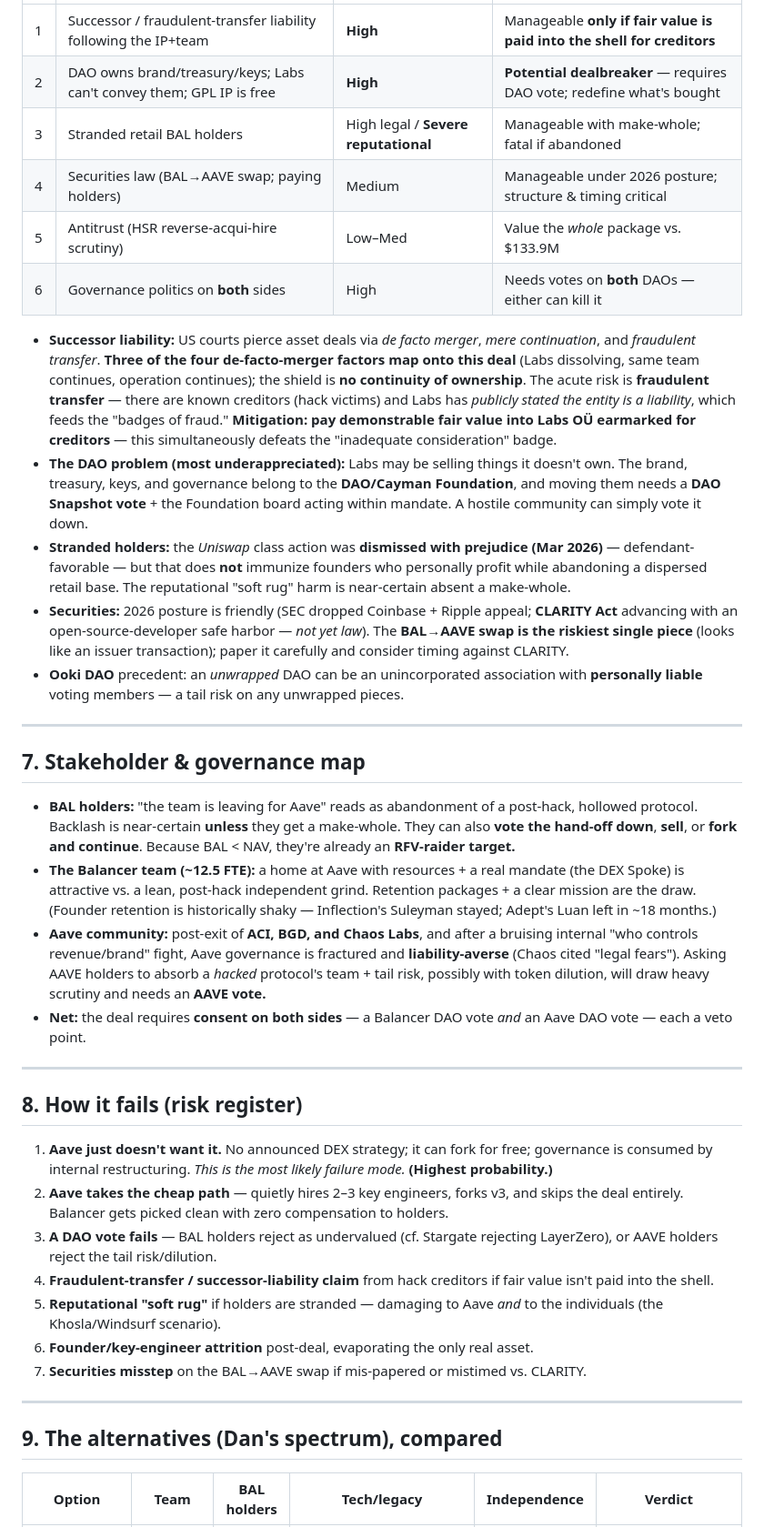
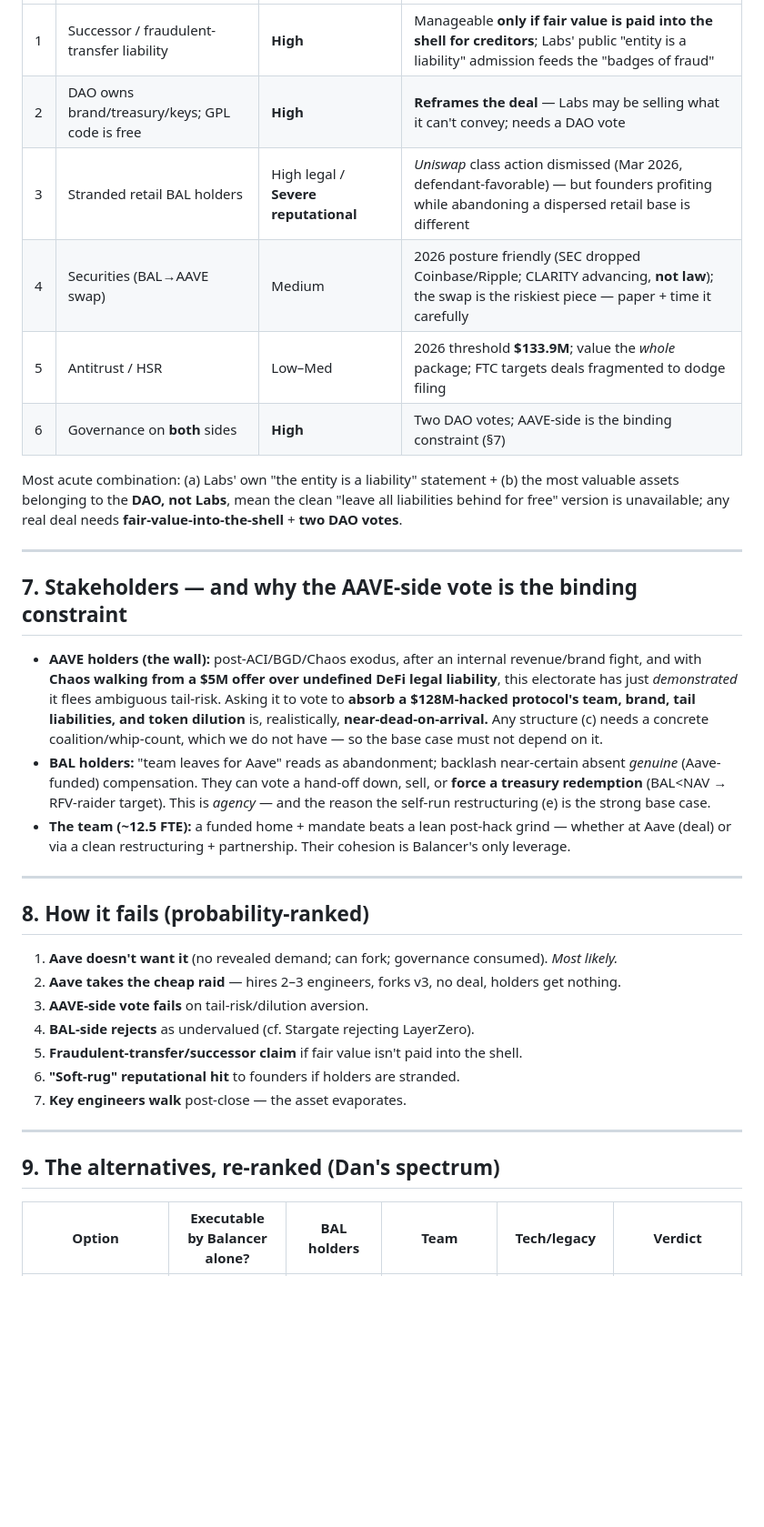
Before and after one commit to marcusblabs/balancer-portfolio-viewer, a Markdown page: balancer-aave-acquihire-analysis.md, the part around one of its changes. Shown at 91% size. Rendered like a GitHub page; blank space fills up the shorter version.

```diff
--- a/balancer-aave-acquihire-analysis.md
+++ b/balancer-aave-acquihire-analysis.md
@@ -127,41 +118,35 @@ Merging two token communities created a divided electorate that **fractured unde
 |---|---|---|---|
-| 1 | Successor / fraudulent-transfer liability following the IP+team | **High** | Manageable **only if fair value is paid into the shell for creditors** |
-| 2 | DAO owns brand/treasury/keys; Labs can't convey them; GPL IP is free | **High** | **Potential dealbreaker** — requires DAO vote; redefine what's bought |
-| 3 | Stranded retail BAL holders | High legal / **Severe reputational** | Manageable with make-whole; fatal if abandoned |
-| 4 | Securities law (BAL→AAVE swap; paying holders) | Medium | Manageable under 2026 posture; structure & timing critical |
-| 5 | Antitrust (HSR reverse-acqui-hire scrutiny) | Low–Med | Value the *whole* package vs. $133.9M |
-| 6 | Governance politics on **both** sides | High | Needs votes on **both** DAOs — either can kill it |
+| 1 | Successor / fraudulent-transfer liability | **High** | Manageable **only if fair value is paid into the shell for creditors**; Labs' public "entity is a liability" admission feeds the "badges of fraud" |
+| 2 | DAO owns brand/treasury/keys; GPL code is free | **High** | **Reframes the deal** — Labs may be selling what it can't convey; needs a DAO vote |
+| 3 | Stranded retail BAL holders | High legal / **Severe reputational** | *Uniswap* class action dismissed (Mar 2026, defendant-favorable) — but founders profiting while abandoning a dispersed retail base is different |
+| 4 | Securities (BAL→AAVE swap) | Medium | 2026 posture friendly (SEC dropped Coinbase/Ripple; CLARITY advancing, **not law**); the swap is the riskiest piece — paper + time it carefully |
+| 5 | Antitrust / HSR | Low–Med | 2026 threshold **$133.9M**; value the *whole* package; FTC targets deals fragmented to dodge filing |
+| 6 | Governance on **both** sides | **High** | Two DAO votes; AAVE-side is the binding constraint (§7) |
 
-- **Successor liability:** US courts pierce asset deals via *de facto merger*, *mere continuation*, and *fraudulent transfer*. **Three of the four de-facto-merger factors map onto this deal** (Labs dissolving, same team continues, operation continues); the shield is **no continuity of ownership**. The acute risk is **fraudulent transfer** — there are known creditors (hack victims) and Labs has *publicly stated the entity is a liability*, which feeds the "badges of fraud." **Mitigation: pay demonstrable fair value into Labs OÜ earmarked for creditors** — this simultaneously defeats the "inadequate consideration" badge.
-- **The DAO problem (most underappreciated):** Labs may be selling things it doesn't own. The brand, treasury, keys, and governance belong to the **DAO/Cayman Foundation**, and moving them needs a **DAO Snapshot vote** + the Foundation board acting within mandate. A hostile community can simply vote it down.
-- **Stranded holders:** the *Uniswap* class action was **dismissed with prejudice (Mar 2026)** — defendant-favorable — but that does **not** immunize founders who personally profit while abandoning a dispersed retail base. The reputational "soft rug" harm is near-certain absent a make-whole.
-- **Securities:** 2026 posture is friendly (SEC dropped Coinbase + Ripple appeal; **CLARITY Act** advancing with an open-source-developer safe harbor — *not yet law*). The **BAL→AAVE swap is the riskiest single piece** (looks like an issuer transaction); paper it carefully and consider timing against CLARITY.
-- **Ooki DAO** precedent: an *unwrapped* DAO can be an unincorporated association with **personally liable** voting members — a tail risk on any unwrapped pieces.
+Most acute combination: (a) Labs' own "the entity is a liability" statement + (b) the most valuable assets belonging to the **DAO, not Labs**, mean the clean "leave all liabilities behind for free" version is unavailable; any real deal needs **fair-value-into-the-shell** + **two DAO votes**.
 
 ---
 
-## 7. Stakeholder & governance map
+## 7. Stakeholders — and why the AAVE-side vote is the binding constraint
 
-- **BAL holders:** "the team is leaving for Aave" reads as abandonment of a post-hack, hollowed protocol. Backlash is near-certain **unless** they get a make-whole. They can also **vote the hand-off down**, **sell**, or **fork and continue**. Because BAL < NAV, they're already an **RFV-raider target.**
-- **The Balancer team (~12.5 FTE):** a home at Aave with resources + a real mandate (the DEX Spoke) is attractive vs. a lean, post-hack independent grind. Retention packages + a clear mission are the draw. (Founder retention is historically shaky — Inflection's Suleyman stayed; Adept's Luan left in ~18 months.)
-- **Aave community:** post-exit of **ACI, BGD, and Chaos Labs**, and after a bruising internal "who controls revenue/brand" fight, Aave governance is fractured and **liability-averse** (Chaos cited "legal fears"). Asking AAVE holders to absorb a *hacked* protocol's team + tail risk, possibly with token dilution, will draw heavy scrutiny and needs an **AAVE vote.**
-- **Net:** the deal requires **consent on both sides** — a Balancer DAO vote *and* an Aave DAO vote — each a veto point.
+- **AAVE holders (the wall):** post-ACI/BGD/Chaos exodus, after an internal revenue/brand fight, and with **Chaos walking from a $5M offer over undefined DeFi legal liability**, this electorate has just *demonstrated* it flees ambiguous tail-risk. Asking it to vote to **absorb a $128M-hacked protocol's team, brand, tail liabilities, and token dilution** is, realistically, **near-dead-on-arrival.** Any structure (c) needs a concrete coalition/whip-count, which we do not have — so the base case must not depend on it.
+- **BAL holders:** "team leaves for Aave" reads as abandonment; backlash near-certain absent *genuine* (Aave-funded) compensation. They can vote a hand-off down, sell, or **force a treasury redemption** (BAL<NAV → RFV-raider target). This is *agency* — and the reason the self-run restructuring (e) is the strong base case.
+- **The team (~12.5 FTE):** a funded home + mandate beats a lean post-hack grind — whether at Aave (deal) or via a clean restructuring + partnership. Their cohesion is Balancer's only leverage.
 
 ---
 
-## 8. How it fails (risk register)
-
-1. **Aave just doesn't want it.** No announced DEX strategy; it can fork for free; governance is consumed by internal restructuring. *This is the most likely failure mode.* **(Highest probability.)**
-2. **Aave takes the cheap path** — quietly hires 2–3 key engineers, forks v3, and skips the deal entirely. Balancer gets picked clean with zero compensation to holders.
-3. **A DAO vote fails** — BAL holders reject as undervalued (cf. Stargate rejecting LayerZero), or AAVE holders reject the tail risk/dilution.
-4. **Fraudulent-transfer / successor-liability claim** from hack creditors if fair value isn't paid into the shell.
-5. **Reputational "soft rug"** if holders are stranded — damaging to Aave *and* to the individuals (the Khosla/Windsurf scenario).
-6. **Founder/key-engineer attrition** post-deal, evaporating the only real asset.
-7. **Securities misstep** on the BAL→AAVE swap if mis-papered or mistimed vs. CLARITY.
+## 8. How it fails (probability-ranked)
+1. **Aave doesn't want it** (no revealed demand; can fork; governance consumed). *Most likely.*
+2. **Aave takes the cheap raid** — hires 2–3 engineers, forks v3, no deal, holders get nothing.
+3. **AAVE-side vote fails** on tail-risk/dilution aversion.
+4. **BAL-side rejects** as undervalued (cf. Stargate rejecting LayerZero).
+5. **Fraudulent-transfer/successor claim** if fair value isn't paid into the shell.
+6. **"Soft-rug" reputational hit** to founders if holders are stranded.
+7. **Key engineers walk** post-close — the asset evaporates.
 
 ---
 
-## 9. The alternatives (Dan's spectrum), compared
+## 9. The alternatives, re-ranked (Dan's spectrum)
 
-| Option | Team | BAL holders | Tech/legacy | Independence | Verdict |
+| Option | Executable by Balancer alone? | BAL holders | Team | Tech/legacy | Verdict |
 |---|---|---|---|---|---|
```
Also changed, not shown: other parts of balancer-aave-acquihire-analysis.md (+102 -103 lines).
